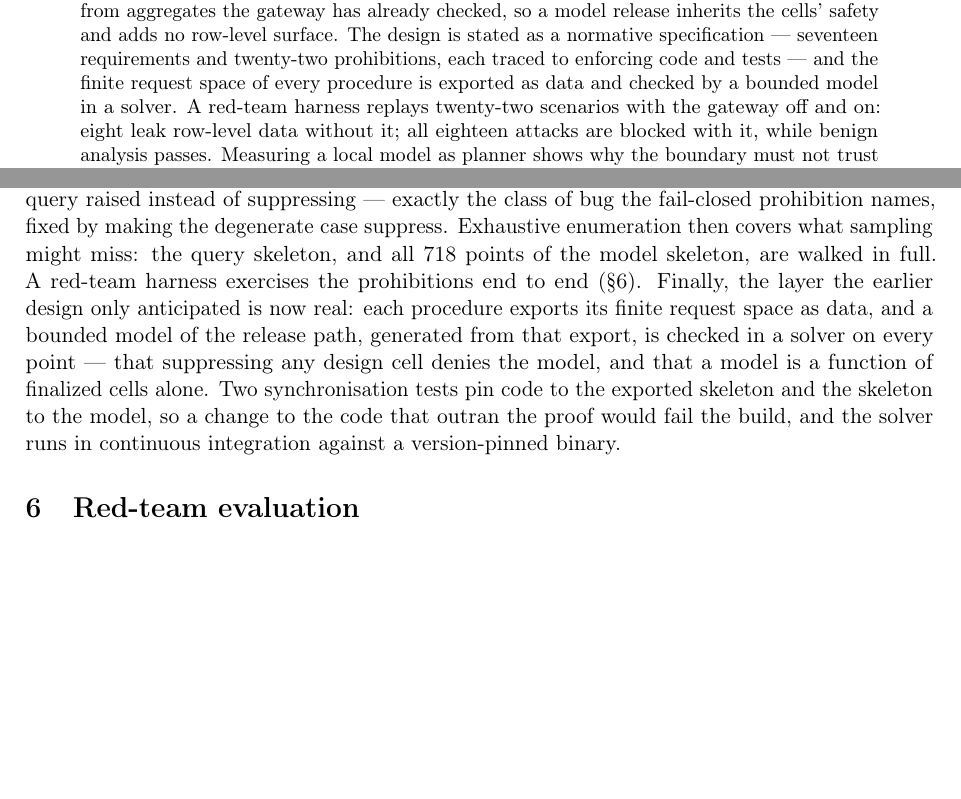
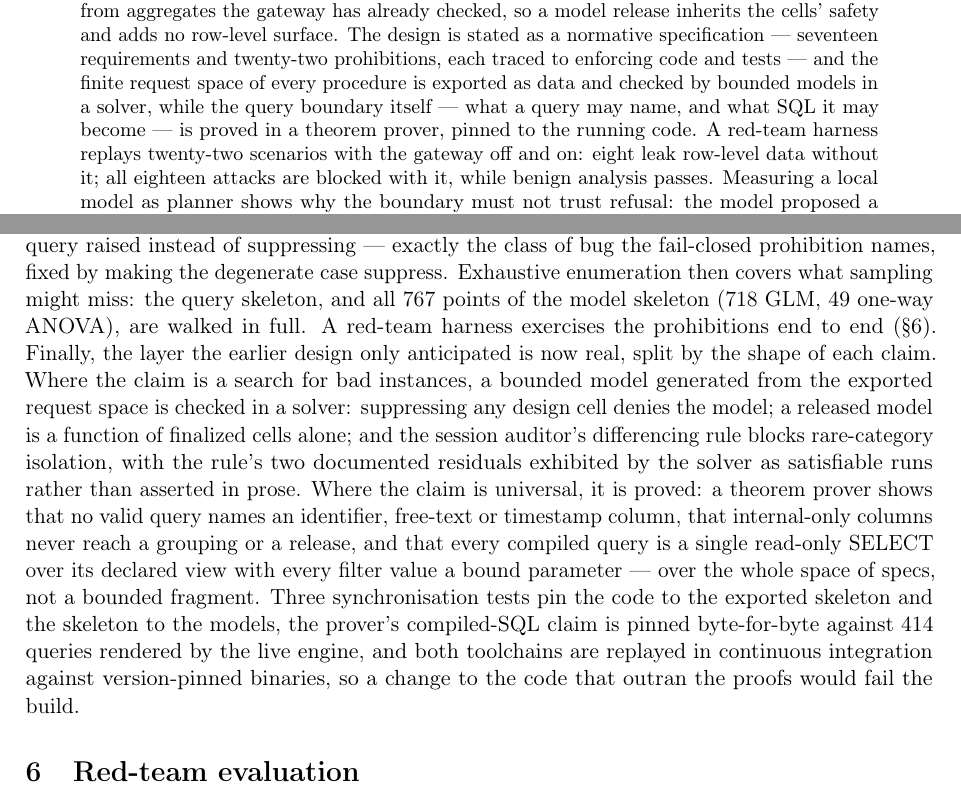
Before and after one commit to wadelab/safe-tre-agent, a LaTeX paper (paper/preprint.tex): two parts of pages 1 and 4 of 7, joined at a grey line, cut so that both start at the same text, the shorter picture padded with empty space. Compiled offline with pdfLaTeX.

Commit message:
Preprint: the formal layer as it now stands (Lean + two Alloy models)
The verification-layers paragraph described only the first Alloy slice: one
bounded model, two synchronisation tests, 718 skeleton points. It now splits
the layer by the shape of each claim — bounded models in a solver for
instance search (release path, differencing rule with machine-exhibited
residuals), a theorem prover for the universal query-boundary claims (P3, P4,
P9, over the whole spec space) — and carries the current numbers: 767 model
skeleton points (718 GLM + 49 ANOVA), three sync tests, the 414-case
byte-exact SQL pin, both toolchains replayed in CI. Abstract gains one clause
for the proved boundary. Builds clean with make (7 pages).

```diff
--- a/paper/preprint.tex
+++ b/paper/preprint.tex
@@ -42,8 +42,10 @@ by fitting them \emph{only} from aggregates the gateway has already checked, so
 a model release inherits the cells' safety and adds no row-level surface. The
 design is stated as a normative specification --- seventeen requirements and
 twenty-two prohibitions, each traced to enforcing code and tests --- and the
-finite request space of every procedure is exported as data and checked by a
-bounded model in a solver. A red-team harness replays twenty-two scenarios with
+finite request space of every procedure is exported as data and checked by
+bounded models in a solver, while the query boundary itself --- what a query
+may name, and what SQL it may become --- is proved in a theorem prover, pinned
+to the running code. A red-team harness replays twenty-two scenarios with
 the gateway off and on: eight leak row-level data without it; all eighteen
 attacks are blocked with it, while benign analysis passes. Measuring a local
 model as planner shows why the boundary must not trust refusal: the model
@@ -241,16 +243,26 @@ space; they surfaced a fail-open crash --- floating-point cancellation drove a
 variance product negative and the influence query raised instead of suppressing
 --- exactly the class of bug the fail-closed prohibition names, fixed by making
 the degenerate case suppress. Exhaustive enumeration then covers what sampling
-might miss: the query skeleton, and all 718 points of the model skeleton, are
-walked in full. A red-team harness exercises the prohibitions end to end
-(\S\ref{sec:redteam}). Finally, the layer the earlier design only anticipated is
-now real: each procedure exports its finite request space as data, and a bounded
-model of the release path, generated from that export, is checked in a solver on
-every point --- that suppressing any design cell denies the model, and that a
-model is a function of finalized cells alone. Two synchronisation tests pin code
-to the exported skeleton and the skeleton to the model, so a change to the code
-that outran the proof would fail the build, and the solver runs in continuous
-integration against a version-pinned binary.
+might miss: the query skeleton, and all 767 points of the model skeleton (718
+GLM, 49 one-way ANOVA), are walked in full. A red-team harness exercises the
+prohibitions end to end (\S\ref{sec:redteam}). Finally, the layer the earlier
+design only anticipated is now real, split by the shape of each claim. Where
+the claim is a search for bad instances, a bounded model generated from the
+exported request space is checked in a solver: suppressing any design cell
+denies the model; a released model is a function of finalized cells alone; and
+the session auditor's differencing rule blocks rare-category isolation, with
+the rule's two documented residuals exhibited by the solver as satisfiable
+runs rather than asserted in prose. Where the claim is universal, it is
+proved: a theorem prover shows that no valid query names an identifier,
+free-text or timestamp column, that internal-only columns never reach a
+grouping or a release, and that every compiled query is a single read-only
+SELECT over its declared view with every filter value a bound parameter ---
+over the whole space of specs, not a bounded fragment. Three synchronisation
+tests pin the code to the exported skeleton and the skeleton to the models,
+the prover's compiled-SQL claim is pinned byte-for-byte against 414 queries
+rendered by the live engine, and both toolchains are replayed in continuous
+integration against version-pinned binaries, so a change to the code that
+outran the proofs would fail the build.
 
 \section{Red-team evaluation}
 \label{sec:redteam}
```
Also changed, not shown: paper/preprint.tex (2 more changed lines).
